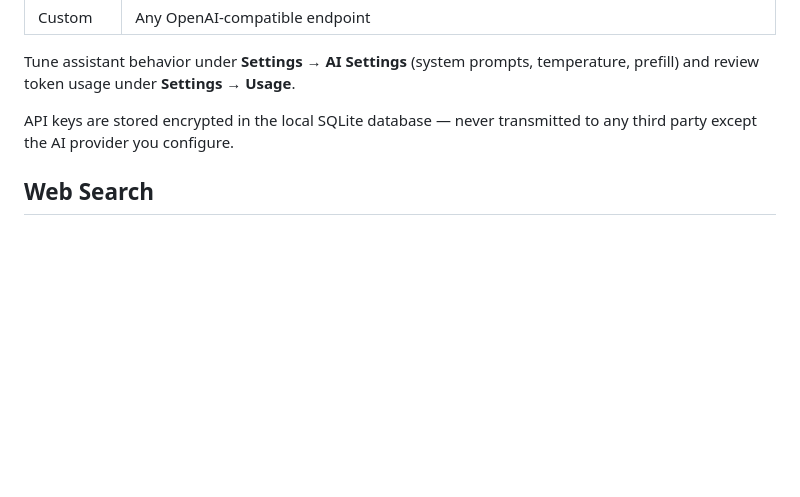
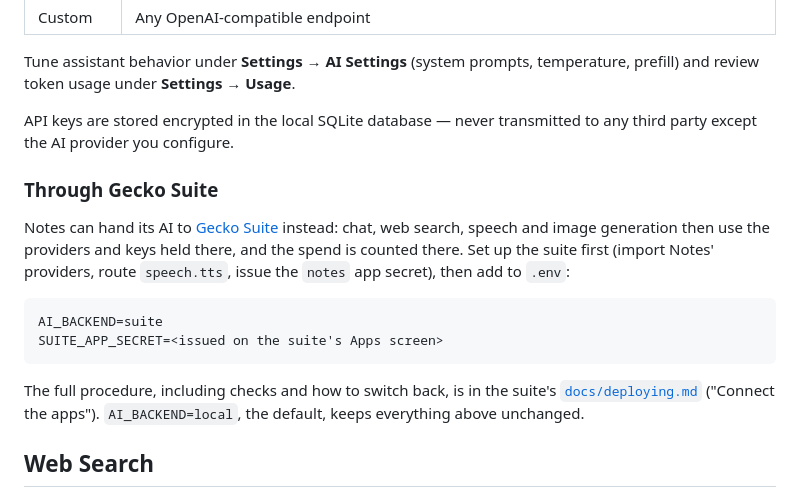
Before and after one commit to davior/gecko-notes, a Markdown page: README.md, the part around the change. Drawn GitHub-style; blank space fills up the shorter version.

Commit message:
Docs: connecting Gecko Notes to the suite, step by step
Co-Authored-By: Claude Opus 5.5 <noreply@anthropic.com>
Claude-Session: https://claude.ai/code/session_01V1geD2ELWgL2sDpxYbx3Aw

````diff
--- a/README.md
+++ b/README.md
@@ -225,6 +225,22 @@ Tune assistant behavior under **Settings → AI Settings** (system prompts, temp
 
 API keys are stored encrypted in the local SQLite database — never transmitted to any third party except the AI provider you configure.
 
+### Through Gecko Suite
+
+Notes can hand its AI to [Gecko Suite](https://github.com/davior/gecko-suite) instead: chat, web
+search, speech and image generation then use the providers and keys held there, and the spend is
+counted there. Set up the suite first (import Notes' providers, route `speech.tts`, issue the
+`notes` app secret), then add to `.env`:
+
+```
+AI_BACKEND=suite
+SUITE_APP_SECRET=<issued on the suite's Apps screen>
+```
+
+The full procedure, including checks and how to switch back, is in the suite's
+[`docs/deploying.md`](https://github.com/davior/gecko-suite/blob/main/docs/deploying.md#gecko-notes)
+("Connect the apps"). `AI_BACKEND=local`, the default, keeps everything above unchanged.
+
 ## Web Search
 
 The assistant can look things up online — current events, recent facts, research — and
````
